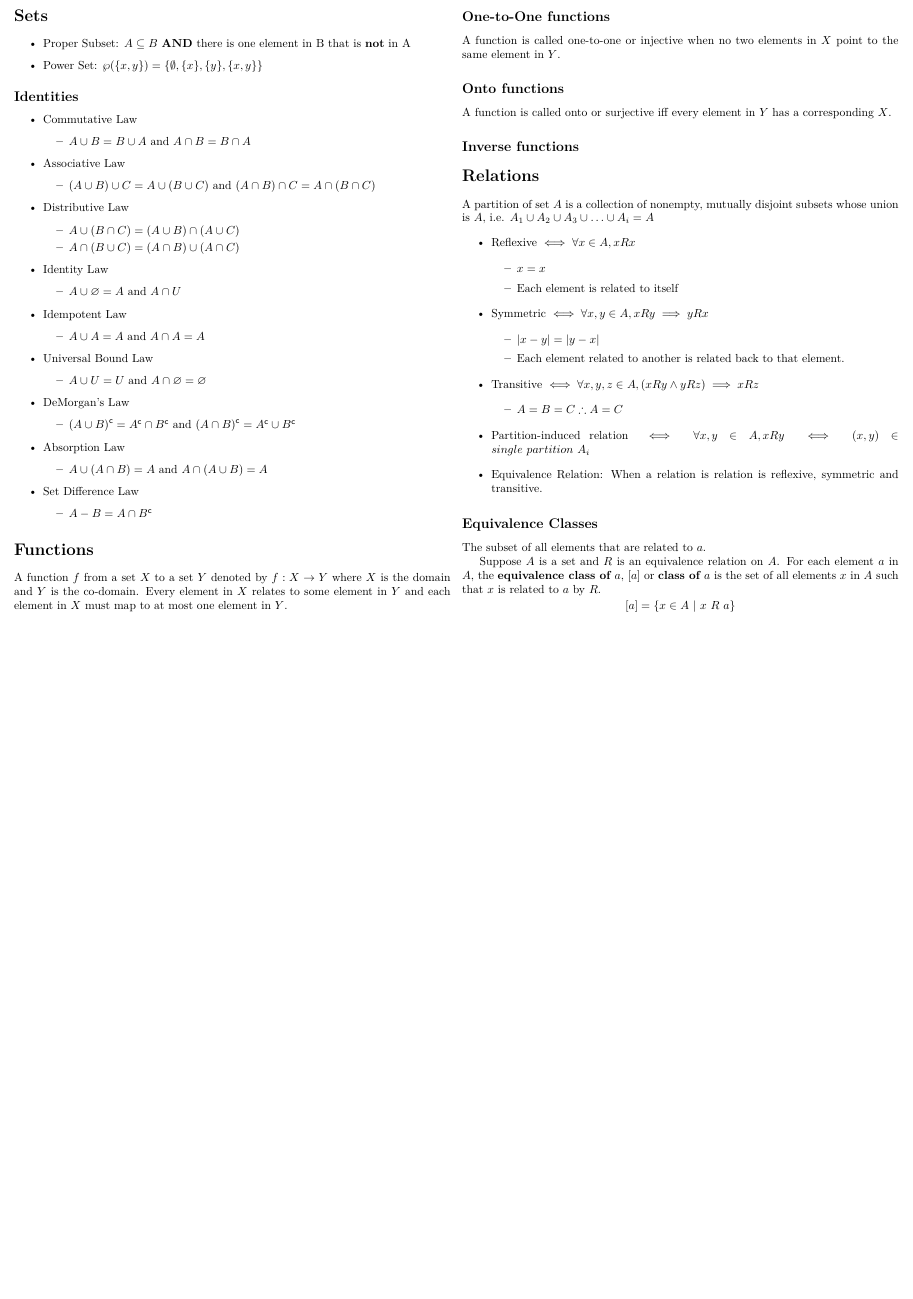
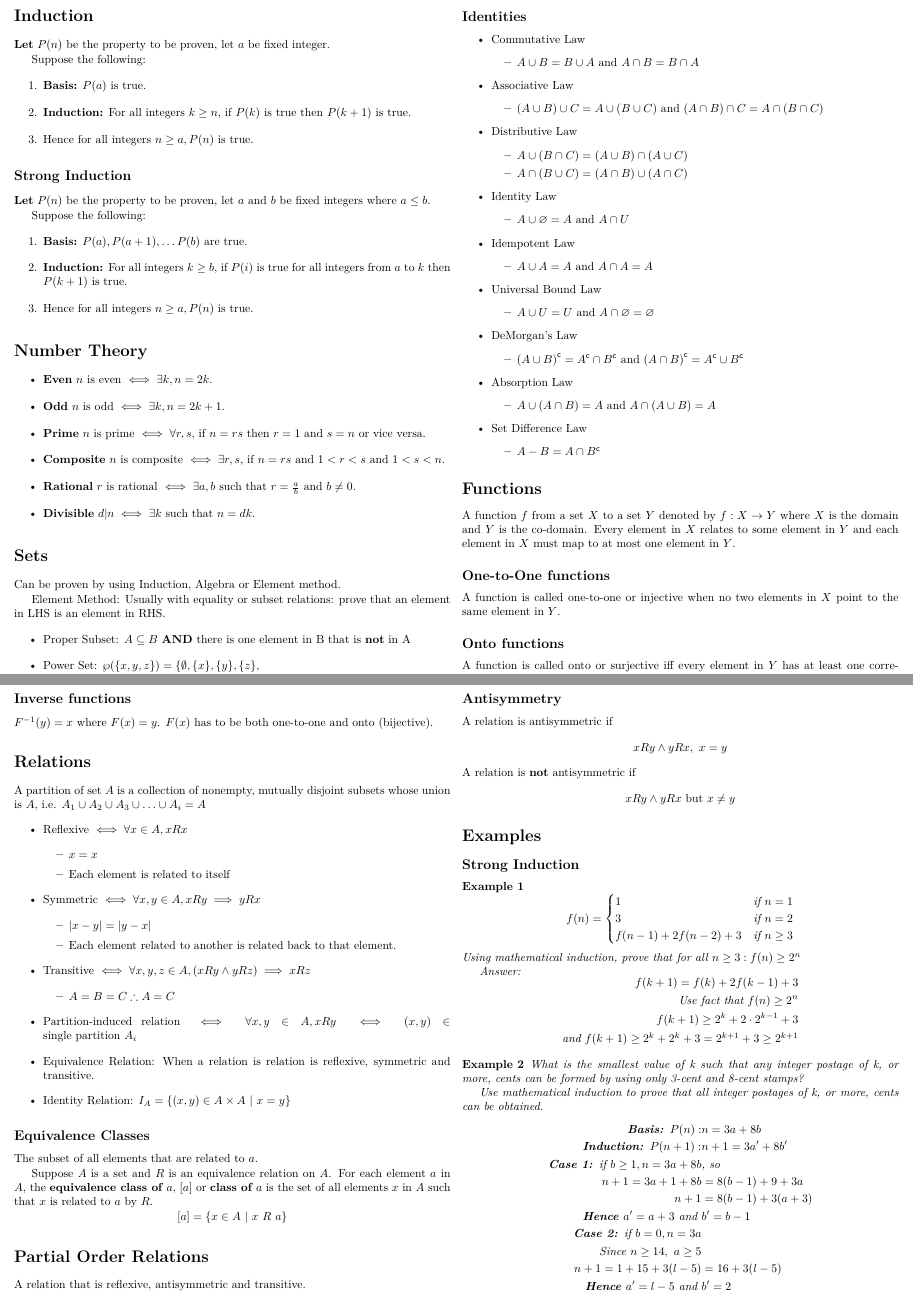
Before and after one commit to n30phyte/SchoolDocuments, a LaTeX document (CheatSheets/CMPUT272MT2CheatSheet.tex): part of the page before the commit and two parts of pages 1 and 2 of 2 after it, the two joined at a grey line, cut so that both start at the same text, the shorter picture padded with empty space. Compiled offline with XeLaTeX.

Commit message:
Updated 272 cheatsheet

```diff
--- a/CheatSheets/CMPUT272MT2CheatSheet.tex
+++ b/CheatSheets/CMPUT272MT2CheatSheet.tex
@@ -10,10 +10,41 @@
 
 \begin{document}
 \begin{multicols}{2}
+    \section*{Induction}
+    \textbf{Let} $P(n)$ be the property to be proven, let $a$ be fixed integer.
+
+    Suppose the following:
+    \begin{enumerate}
+        \item \textbf{Basis:} $P(a)$ is true.
+        \item \textbf{Induction:} For all integers $k\geq n$, if $P(k)$ is true then $P(k+1)$ is true.
+        \item Hence for all integers $n\geq a, P(n)$ is true.
+    \end{enumerate}
+    \subsection*{Strong Induction}
+    \textbf{Let} $P(n)$ be the property to be proven, let $a$ and $b$ be fixed integers where $a\leq b$.
+
+    Suppose the following:
+    \begin{enumerate}
+        \item \textbf{Basis:} $P(a), P(a+1), \ldots P(b)$ are true.
+        \item \textbf{Induction:} For all integers $k\geq b$, if $P(i)$ is true for all integers from $a$ to $k$ then $P(k+1)$ is true.
+        \item Hence for all integers $n\geq a, P(n)$ is true.
+    \end{enumerate}
+    \section*{Number Theory}
+    \begin{itemize}
+        \item \textbf{Even} $n$ is even $\iff \exists k, n = 2k$.
+        \item \textbf{Odd} $n$ is odd $\iff \exists k, n = 2k+1$.
+        \item \textbf{Prime} $n$ is prime $\iff \forall r, s$, if $n = rs$ then $r=1$ and $s = n$ or vice versa.
+        \item \textbf{Composite} $n$ is composite $\iff \exists r, s$, if $n = rs$ and $1 < r < s$ and $1 < s < n$.
+        \item \textbf{Rational} $r$ is rational $\iff \exists a, b$ such that $r = \frac{a}{b}$ and $b \neq 0$.
+        \item \textbf{Divisible} $d|n \iff \exists k$ such that $n=dk$.
+    \end{itemize}
     \section*{Sets}
+    Can be proven by using Induction, Algebra or Element method.
+
+    Element Method: Usually with equality or subset relations: prove that an element in LHS is an element in RHS.
     \begin{itemize}
         \item Proper Subset: $A \subseteq B$ \textbf{AND} there is one element in B that is \textbf{not} in A
-        \item Power Set: $\wp(\{x, y\}) = \{\emptyset, \{x\}, \{y\}, \{x, y\}\}$
+        \item Power Set: $\wp(\{x, y, z\}) = \{\emptyset, \{x\}, \{y\}, \{z\},\\
+                  \{x, y\},\{x, z\}, \{y, z\}, \{x, y, z\}$
     \end{itemize}
     \subsection*{Identities}
     \begin{itemize}
@@ -61,9 +92,10 @@
     \subsection*{One-to-One functions}
     A function is called one-to-one or injective when no two elements in $X$ point to the same element in $Y$.
     \subsection*{Onto functions}
-    A function is called onto or surjective iff every element in $Y$ has a corresponding $X$.
+    A function is called onto or surjective iff every element in $Y$ has at least one corresponding element in $X$.
     \subsection*{Inverse functions}
-    %TODO Add inverse fns.
+    $F^{-1}(y) = x\text{ where }F(x) = y$.
+    $F(x)$ has to be both one-to-one and onto (bijective).
     \section*{Relations}
     A partition of set $A$ is a collection of nonempty, mutually disjoint subsets whose union is $A$, i.e. $A_1 \cup A_2 \cup A_3 \cup \ldots \cup A_i = A$
     \begin{itemize}
@@ -81,14 +113,65 @@
               \begin{itemize}
                   \item $A = B = C \therefore A=C$
               \end{itemize}
-        \item Partition-induced relation $\iff \forall x, y \in A, x R y \iff (x, y) \in single~partition~A_i$
+        \item Partition-induced relation $\iff \forall x, y \in A, x R y \iff (x, y) \in \text{single partition }A_i$
         \item Equivalence Relation: When a relation is relation is reflexive, symmetric and transitive.
+        \item Identity Relation: $I_A = \{(x, y) \in A \times A~|~x=y\}$
     \end{itemize}
     \subsection*{Equivalence Classes}
     The subset of all elements that are related to $a$.
 
     Suppose $A$ is a set and $R$ is an equivalence relation on $A$. For each element $a$ in $A$, the \textbf{equivalence class of $a$}, $[a]$ or \textbf{class of $a$} is the set of all elements $x$ in $A$ such that $x$ is related to $a$ by $R$. $$[a] = \{x \in A~|~x~R~a\}$$
+    \section*{Partial Order Relations}
+    A relation that is reflexive, antisymmetric and transitive.
+    \subsection*{Antisymmetry}
+    A relation is antisymmetric if $$x R y \land y R x,~x = y$$
+    A relation is \textbf{not} antisymmetric if $$x R y \land y R x\text{ but }x \neq y$$
+    \section*{Examples}
+    \newtheorem{example}{Example}
+    \subsection*{Strong Induction}
+    \begin{example}
+        \begin{equation*}
+            \begin{aligned}
+                f(n) = \begin{cases}
+                    1                   & \text{if }n=1      \\
+                    3                   & \text{if }n=2      \\
+                    f(n-1) + 2f(n-2) +3 & \text{if } n\geq 3
+                \end{cases}
+            \end{aligned}
+        \end{equation*}
+        Using mathematical induction, prove that for all $n \geq 3: f(n) \geq 2^n$
 
+        Answer:
+        \begin{equation*}
+            \begin{aligned}
+                f(k+1) =f(k)+ 2f(k-1)+3              \\
+                \text{Use fact that $f(n) \geq 2^n$} \\
+                f(k+1) \geq 2^k+2\cdot 2^{k-1} +3    \\
+                \text{and } f(k+1) \geq 2^k + 2^k +3 = 2^{k+1} + 3 \geq 2^{k+1}
+            \end{aligned}
+        \end{equation*}
+    \end{example}
+    \begin{example}
+        What is the smallest value of k such that any integer postage of k, or
+        more, cents can be formed by using only 3-cent and 8-cent stamps?
+
+        Use mathematical induction to prove that all integer postages of k, or more, cents can be
+        obtained.
+        \begin{equation*}
+            \begin{aligned}
+                \textbf{Basis: } P(n):                             & n = 3a + 8b       \\
+                \textbf{Induction: } P(n+1):                       & n+1 = 3a' + 8b'   \\
+                \textbf{Case 1: } \text{if } b \geq 1, n = 3a + 8b & \text{, so}       \\
+                n+1 = 3a+1+8b                                      & = 8(b-1) + 9 + 3a \\
+                n+1                                                & = 8(b-1) +3(a+3)  \\
+                \textbf{Hence }a' = a+3      \text{ and }          & b' = b - 1        \\
+                \textbf{Case 2: } \text{if } b = 0, n = 3a         &                   \\
+                \text{Since }n \geq 14,~a \geq 5                                       \\
+                n+1 = 1 + 15 + 3(l-5)                              & = 16+ 3(l-5)      \\
+                \textbf{Hence }a' = l-5      \text{ and }          & b' = 2            \\
+            \end{aligned}
+        \end{equation*}
+    \end{example}
 
 \end{multicols}
 \end{document}
```
